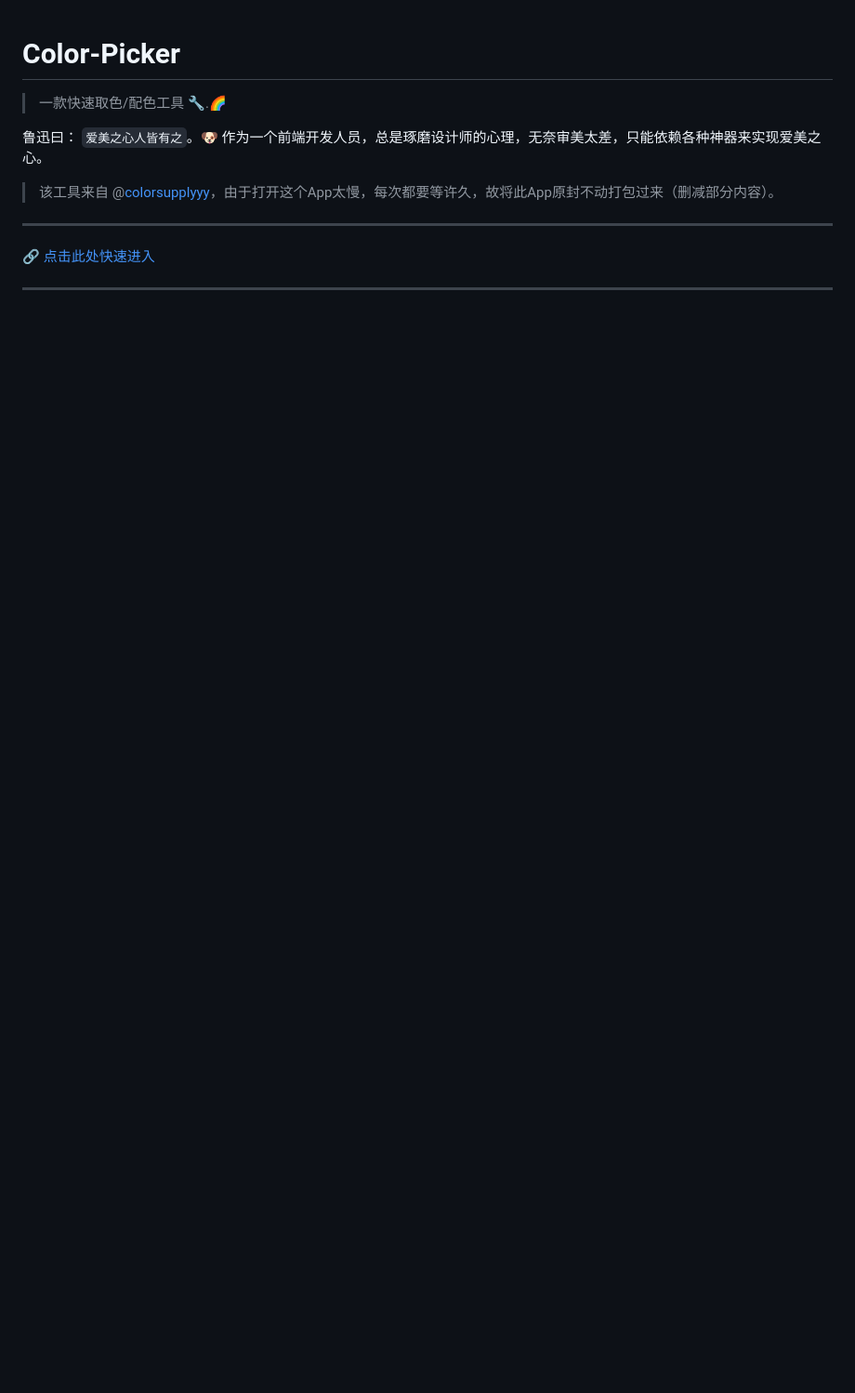
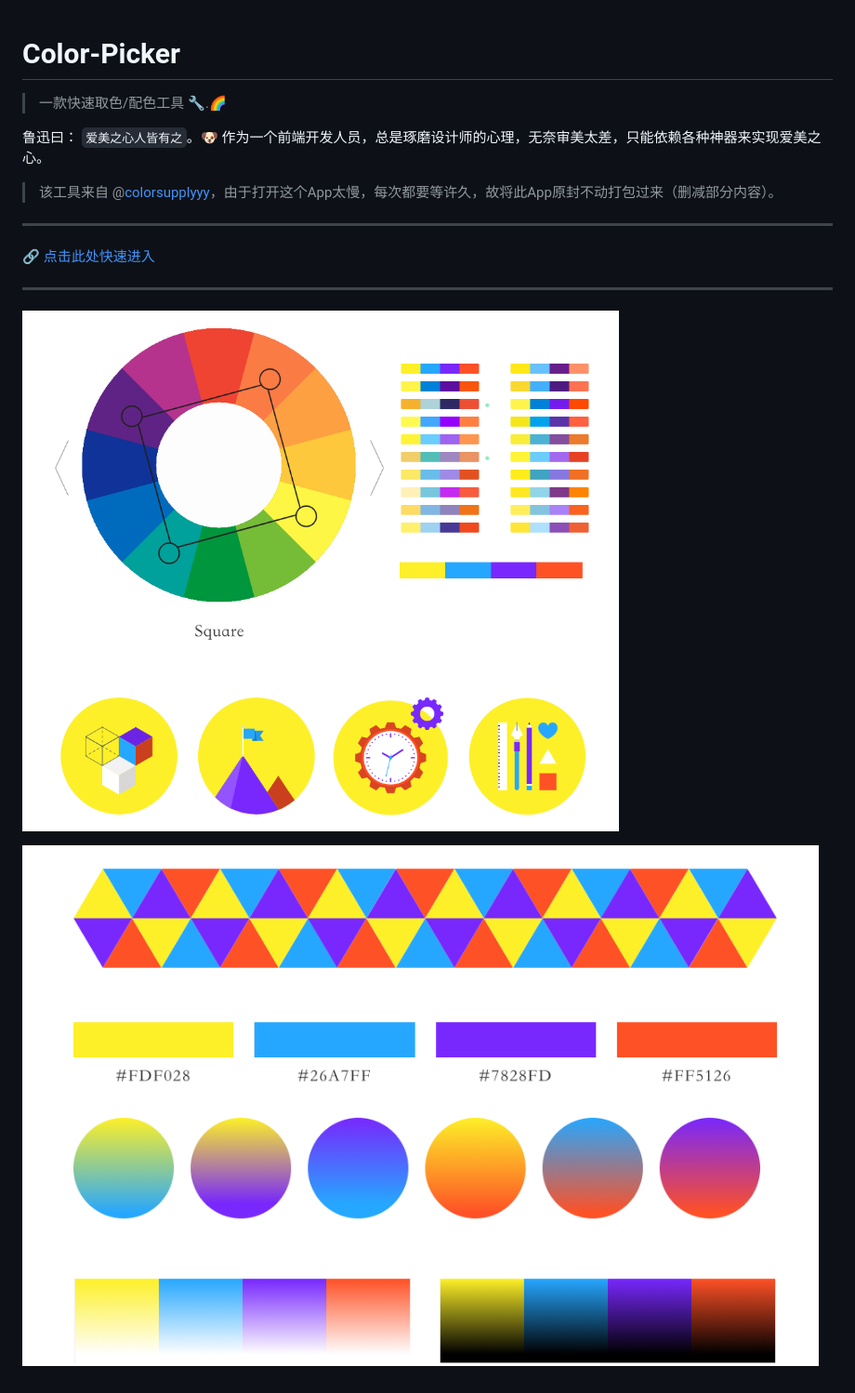
Before and after one commit to Meqn/Color-Picker, a Markdown page: README.md, the part around the change. Shown: that part at 93% size. GitHub-like rendering; pictures changed too: screenShot/color-picker-01.png (added), screenShot/color-picker-02.png (added); blank space fills up the shorter version.

Commit message:
:memo: 增加app截屏内容

```diff
--- a/README.md
+++ b/README.md
@@ -13,3 +13,8 @@
 🔗 [点击此处快速进入](https://mengqing.org/app/colorPicker/)
 
 ---
+
+
+![color picker](./screenShot/color-picker-01.png)
+
+![color picker](./screenShot/color-picker-02.png)
```
